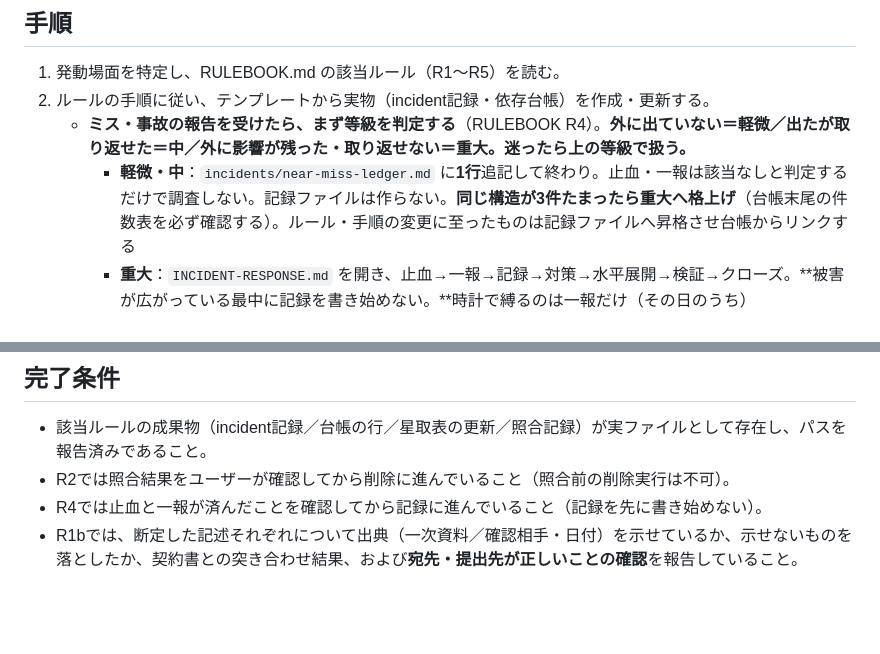
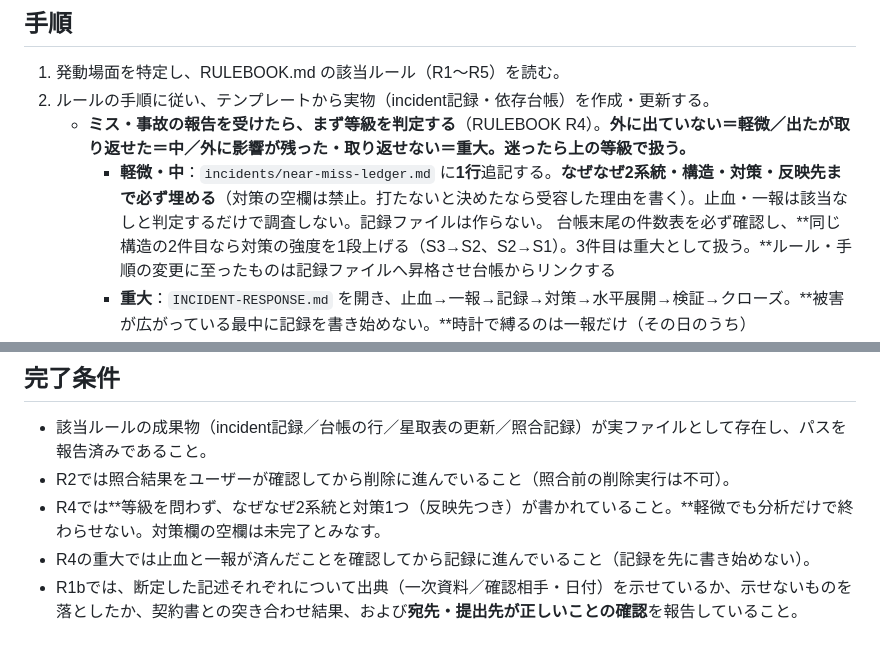
Before and after one commit to masa-dev-2000/agentic-workspace, a Markdown page: skills/mistake-proofing/SKILL.md, 2 parts joined by grey strips. GitHub-like rendering; blank space fills up the shorter version.

Commit message:
mistake-proofing: 軽微でも対策必須・2件目で強度昇格を反映
Co-Authored-By: Claude Fable 5 <noreply@anthropic.com>
Claude-Session: https://claude.ai/code/session_01EsjGbVk3Yi6Athri3E41Gm

```diff
--- a/skills/mistake-proofing/SKILL.md
+++ b/skills/mistake-proofing/SKILL.md
@@ -22,7 +22,8 @@ description: Apply the global mistake-prevention rulebook (C:\Users\masa\dev\00_
 1. 発動場面を特定し、RULEBOOK.md の該当ルール（R1〜R5）を読む。
 2. ルールの手順に従い、テンプレートから実物（incident記録・依存台帳）を作成・更新する。
    - **ミス・事故の報告を受けたら、まず等級を判定する**（RULEBOOK R4）。**外に出ていない＝軽微／出たが取り返せた＝中／外に影響が残った・取り返せない＝重大。迷ったら上の等級で扱う。**
-     - **軽微・中**：`incidents/near-miss-ledger.md` に**1行**追記して終わり。止血・一報は該当なしと判定するだけで調査しない。記録ファイルは作らない。**同じ構造が3件たまったら重大へ格上げ**（台帳末尾の件数表を必ず確認する）。ルール・手順の変更に至ったものは記録ファイルへ昇格させ台帳からリンクする
+     - **軽微・中**：`incidents/near-miss-ledger.md` に**1行**追記する。**なぜなぜ2系統・構造・対策・反映先まで必ず埋める**（対策の空欄は禁止。打たないと決めたなら受容した理由を書く）。止血・一報は該当なしと判定するだけで調査しない。記録ファイルは作らない。
+       台帳末尾の件数表を必ず確認し、**同じ構造の2件目なら対策の強度を1段上げる（S3→S2、S2→S1）。3件目は重大として扱う。**ルール・手順の変更に至ったものは記録ファイルへ昇格させ台帳からリンクする
      - **重大**：`INCIDENT-RESPONSE.md` を開き、止血→一報→記録→対策→水平展開→検証→クローズ。**被害が広がっている最中に記録を書き始めない。**時計で縛るのは一報だけ（その日のうち）
    - **なぜなぜ分析は等級に関係なく全件行う**（軽微は台帳の行内に1〜2段でよい）。発生系/流出系の2系統で、「注意不足」で止めず仕組みの欠陥まで掘る。ヒアリングは1問ずつ。**削るのは手続きであって分析ではない。**
    - 削除・解約の依頼を受けたら、**実行より先に**依存台帳（上記パス。無ければ案件フォルダを探す）と星取表を照合し、壊れる外部約束を提示する。依存が残る場合は移管完了まで削除を止め、即削除でなく停止を提案する。
@@ -50,5 +51,6 @@ description: Apply the global mistake-prevention rulebook (C:\Users\masa\dev\00_
 
 - 該当ルールの成果物（incident記録／台帳の行／星取表の更新／照合記録）が実ファイルとして存在し、パスを報告済みであること。
 - R2では照合結果をユーザーが確認してから削除に進んでいること（照合前の削除実行は不可）。
-- R4では止血と一報が済んだことを確認してから記録に進んでいること（記録を先に書き始めない）。
+- R4では**等級を問わず、なぜなぜ2系統と対策1つ（反映先つき）が書かれていること。**軽微でも分析だけで終わらせない。対策欄の空欄は未完了とみなす。
+- R4の重大では止血と一報が済んだことを確認してから記録に進んでいること（記録を先に書き始めない）。
 - R1bでは、断定した記述それぞれについて出典（一次資料／確認相手・日付）を示せているか、示せないものを落としたか、契約書との突き合わせ結果、および**宛先・提出先が正しいことの確認**を報告していること。
```
